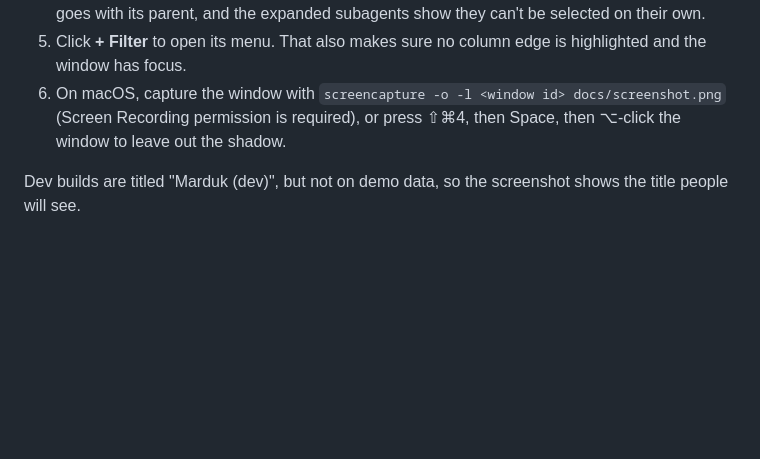
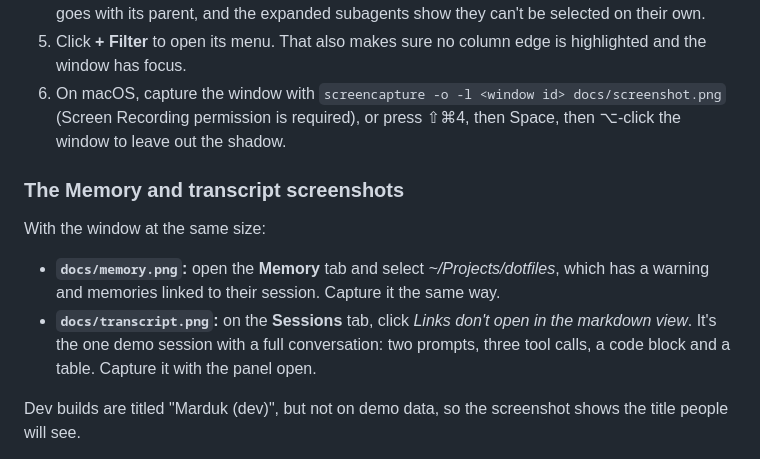
Before and after one commit to keeganwitt/marduk-agent-sessions, a Markdown page: docs/demo.md, the part around the change. GitHub-like rendering; blank space fills up the shorter version.

```diff
--- a/docs/demo.md
+++ b/docs/demo.md
@@ -75,6 +75,13 @@ By default, transcripts are padded to the sizes listed in `demo.rs`, so the Size
 5. Click **+ Filter** to open its menu. That also makes sure no column edge is highlighted and the window has focus.
 6. On macOS, capture the window with `screencapture -o -l <window id> docs/screenshot.png` (Screen Recording permission is required), or press ⇧⌘4, then Space, then ⌥-click the window to leave out the shadow.
 
+### The Memory and transcript screenshots
+
+With the window at the same size:
+
+- **`docs/memory.png`:** open the **Memory** tab and select _~/Projects/dotfiles_, which has a warning and memories linked to their session. Capture it the same way.
+- **`docs/transcript.png`:** on the **Sessions** tab, click _Links don't open in the markdown view_. It's the one demo session with a full conversation: two prompts, three tool calls, a code block and a table. Capture it with the panel open.
+
 Dev builds are titled "Marduk (dev)", but not on demo data, so the screenshot shows the title people will see.
 
 Take the screenshot within five minutes of starting the demo, while the _Running_ badge is still showing. Column widths persist (in the demo's settings and the webview's cache), so a rerun usually only needs steps 2, 4 and 5.
```
Also changed, not shown: README.md (+5 -1 lines), docs/memory.png (added), docs/transcript.png (added), 1 other file.
